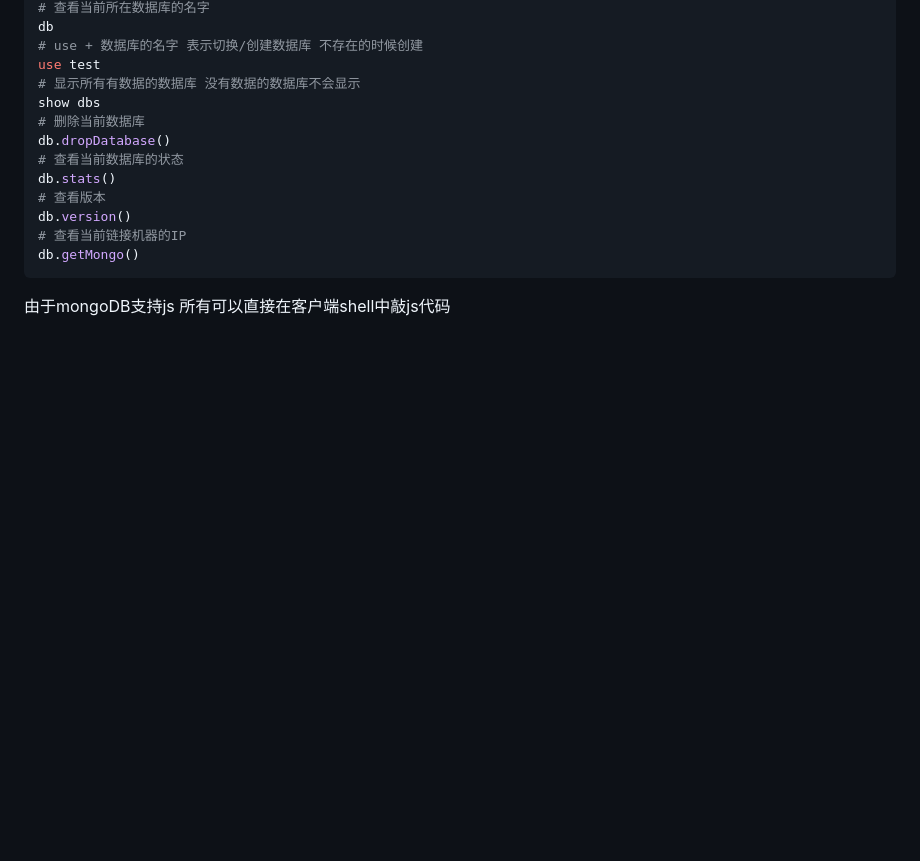
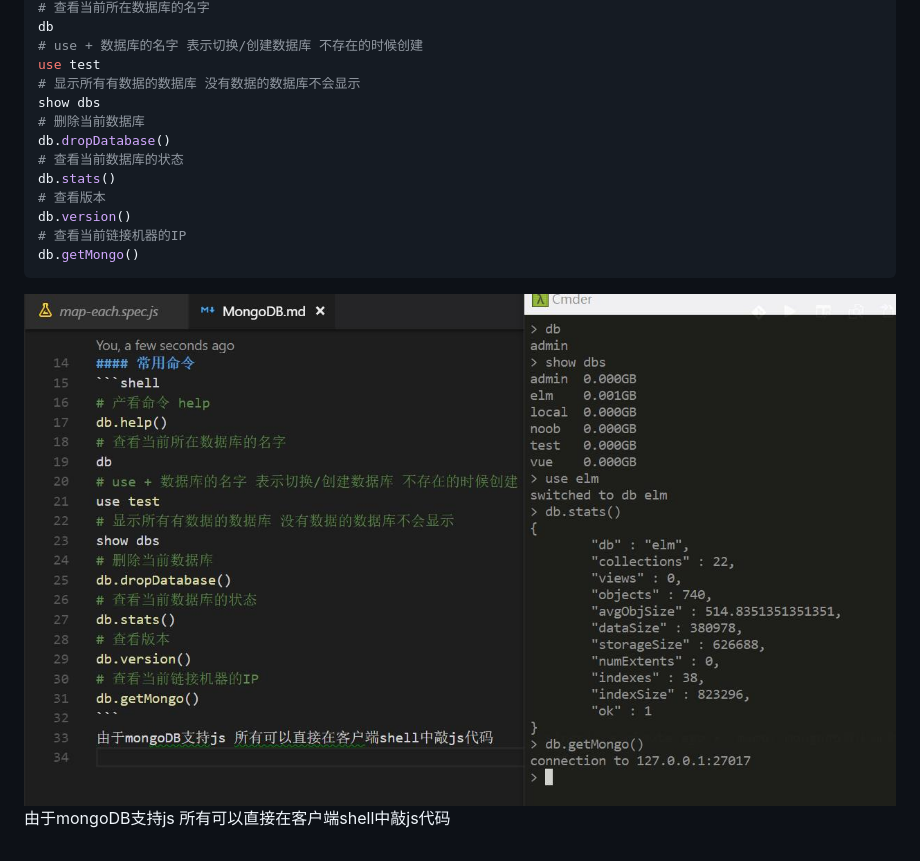
Before and after one commit to singcl/mhd-awesome, a Markdown page: src/md/MongoDB.md, the part around the change. GitHub-like rendering; pictures changed too: src/img/mongo.jpg (added); blank space fills up the shorter version.

Commit message:
:memo: mongo md文档增加指令使用截图

````diff
--- a/src/md/MongoDB.md
+++ b/src/md/MongoDB.md
@@ -30,4 +30,5 @@ db.version()
 # 查看当前链接机器的IP
 db.getMongo()
 ```
+![mongodb](../img/mongo.jpg)
 由于mongoDB支持js 所有可以直接在客户端shell中敲js代码
````
